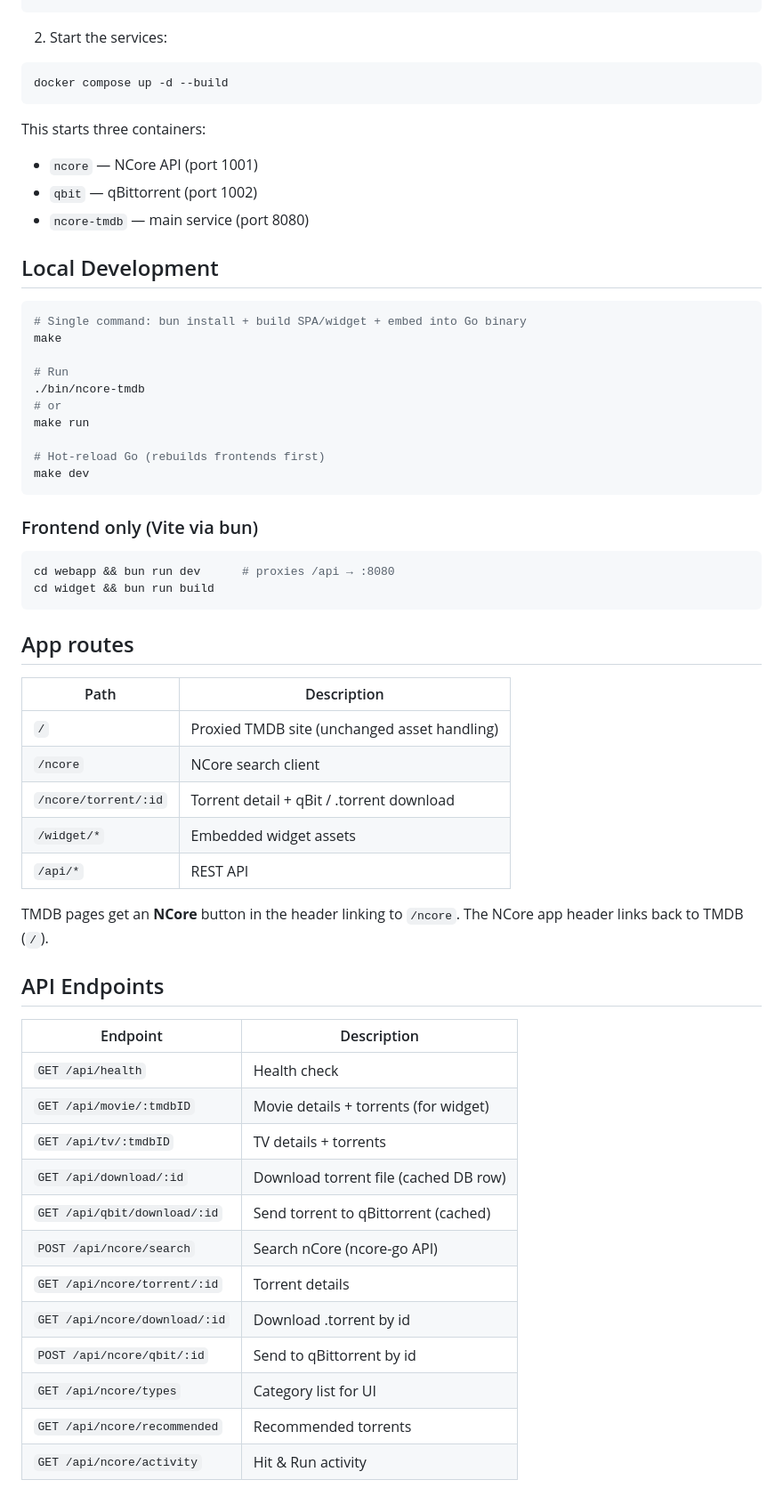
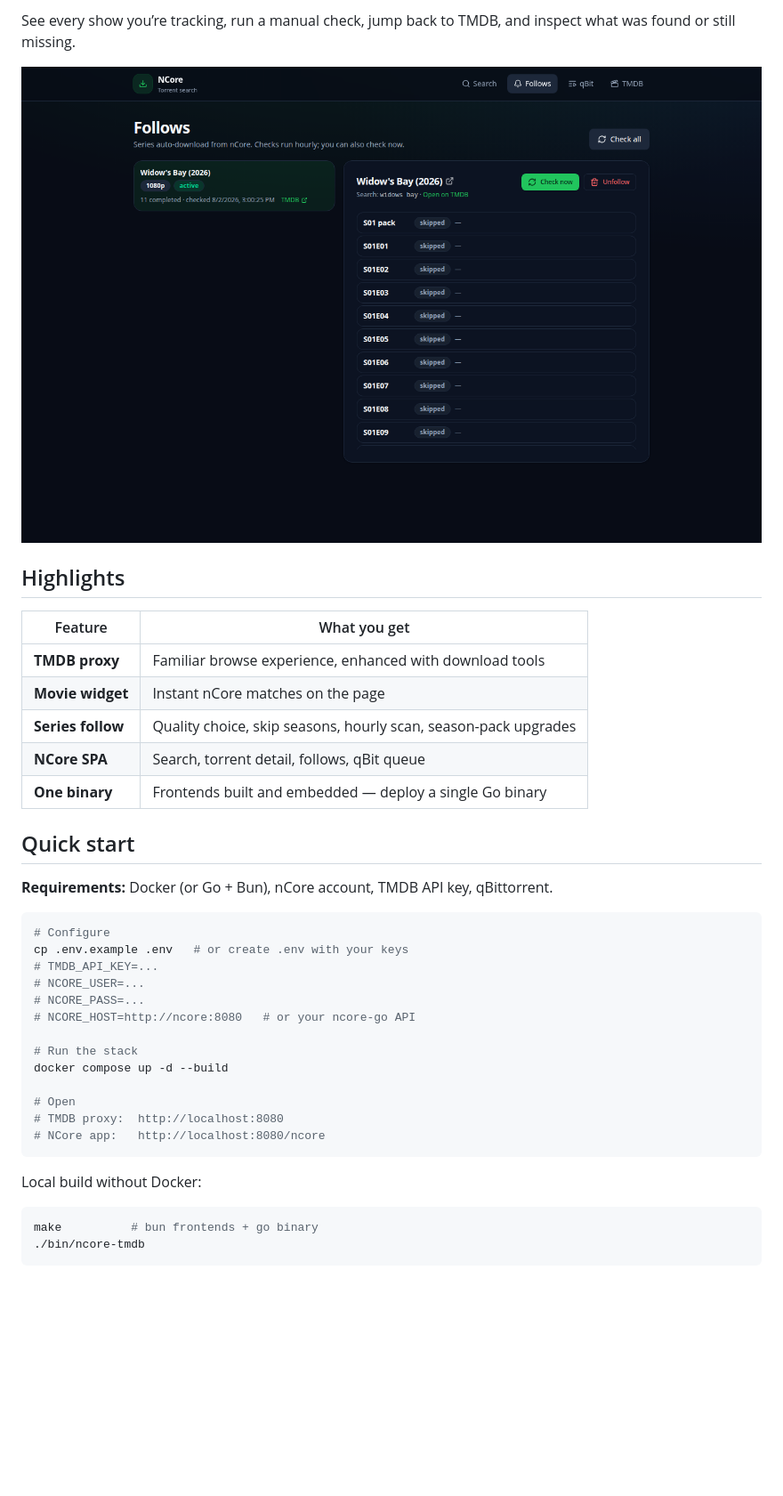
Before and after one commit to imdonix/ncore-tmdb, a Markdown page: README.md, the part around one of its changes. Shown at 89% size. GitHub-like rendering; pictures changed too: docs/screenshots/ncore-follows.png (added); blank space fills up the shorter version.

Commit message:
Add nice README

````diff
--- a/README.md
+++ b/README.md
@@ -29,63 +31,42 @@ NCORE_PASS=your_ncore_password
+See every show you’re tracking, run a manual check, jump back to TMDB, and inspect what was found or still missing.
+
+<p align="center">
+  <img src="docs/screenshots/ncore-follows.png" alt="Follows dashboard" width="900" />
+</p>
+
+## Highlights
+
+| Feature | What you get |
+|--------|----------------|
+| **TMDB proxy** | Familiar browse experience, enhanced with download tools |
+| **Movie widget** | Instant nCore matches on the page |
+| **Series follow** | Quality choice, skip seasons, hourly scan, season-pack upgrades |
+| **NCore SPA** | Search, torrent detail, follows, qBit queue |
+| **One binary** | Frontends built and embedded — deploy a single Go binary |
+
+## Quick start
+
+**Requirements:** Docker (or Go + Bun), nCore account, TMDB API key, qBittorrent.
+
+```bash
+# Configure
+cp .env.example .env   # or create .env with your keys
+# TMDB_API_KEY=...
+# NCORE_USER=...
+# NCORE_PASS=...
+# NCORE_HOST=http://ncore:8080   # or your ncore-go API
+
+# Run the stack
+docker compose up -d --build
+
+# Open
+# TMDB proxy:  http://localhost:8080
+# NCore app:   http://localhost:8080/ncore
 ```
 
-2. Start the services:
-```bash
-docker compose up -d --build
-```
-
-This starts three containers:
-- `ncore` — NCore API (port 1001)
-- `qbit` — qBittorrent (port 1002)
-- `ncore-tmdb` — main service (port 8080)
-
-## Local Development
+Local build without Docker:
 
 ```bash
-# Single command: bun install + build SPA/widget + embed into Go binary
-make
-
-# Run
+make          # bun frontends + go binary
 ./bin/ncore-tmdb
-# or
-make run
-
-# Hot-reload Go (rebuilds frontends first)
-make dev
 ```
-
-### Frontend only (Vite via bun)
-
-```bash
-cd webapp && bun run dev      # proxies /api → :8080
-cd widget && bun run build
-```
-
-## App routes
-
-| Path | Description |
-|------|-------------|
-| `/` | Proxied TMDB site (unchanged asset handling) |
-| `/ncore` | NCore search client |
-| `/ncore/torrent/:id` | Torrent detail + qBit / .torrent download |
-| `/widget/*` | Embedded widget assets |
-| `/api/*` | REST API |
-
-TMDB pages get an **NCore** button in the header linking to `/ncore`. The NCore app header links back to TMDB (`/`).
-
-## API Endpoints
-
-| Endpoint | Description |
-|----------|-------------|
-| `GET /api/health` | Health check |
-| `GET /api/movie/:tmdbID` | Movie details + torrents (for widget) |
-| `GET /api/tv/:tmdbID` | TV details + torrents |
-| `GET /api/download/:id` | Download torrent file (cached DB row) |
-| `GET /api/qbit/download/:id` | Send torrent to qBittorrent (cached) |
-| `POST /api/ncore/search` | Search nCore (ncore-go API) |
-| `GET /api/ncore/torrent/:id` | Torrent details |
-| `GET /api/ncore/download/:id` | Download .torrent by id |
-| `POST /api/ncore/qbit/:id` | Send to qBittorrent by id |
-| `GET /api/ncore/types` | Category list for UI |
-| `GET /api/ncore/recommended` | Recommended torrents |
-| `GET /api/ncore/activity` | Hit & Run activity |
-
````
Also changed, not shown: other parts of README.md (+22 -57 lines), docs/screenshots/ncore-downloads.png (added), docs/screenshots/ncore-search.png (added), docs/screenshots/tmdb-movie.png (added), docs/screenshots/tmdb-tv-follow.png (added), 2 other files.
